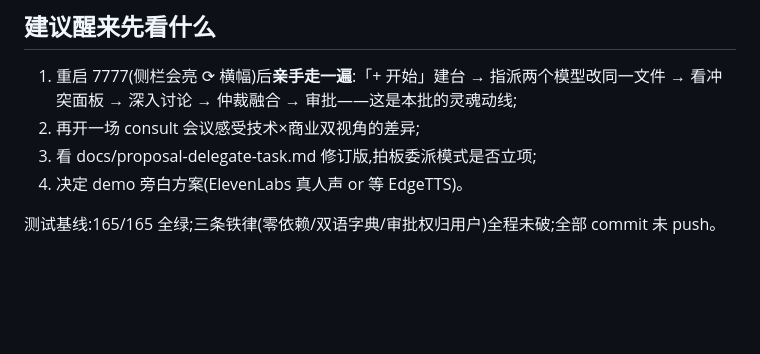
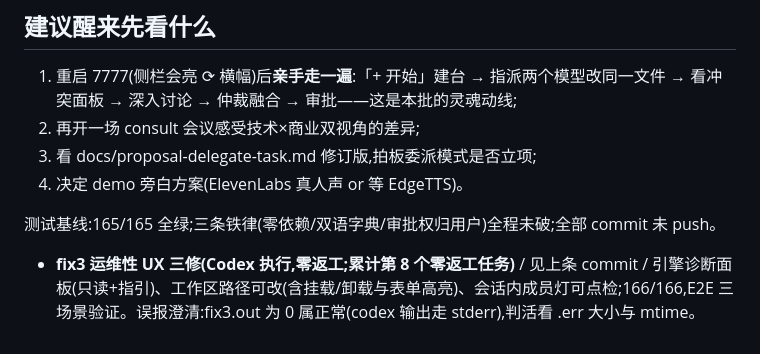
Before and after one commit to ai-us-stock-lab/roundtable, a Markdown page: docs/dev-log.md, the part around the change. Rendered like a GitHub page; blank space fills up the shorter version.

Commit message:
docs: dev-log 补记 fix3

```diff
--- a/docs/dev-log.md
+++ b/docs/dev-log.md
@@ -60,3 +60,4 @@
 4. 决定 demo 旁白方案(ElevenLabs 真人声 or 等 EdgeTTS)。
 
 测试基线:165/165 全绿;三条铁律(零依赖/双语字典/审批权归用户)全程未破;全部 commit 未 push。
+- **fix3 运维性 UX 三修(Codex 执行,零返工;累计第 8 个零返工任务)** / 见上条 commit / 引擎诊断面板(只读+指引)、工作区路径可改(含挂载/卸载与表单高亮)、会话内成员灯可点检;166/166,E2E 三场景验证。误报澄清:fix3.out 为 0 属正常(codex 输出走 stderr),判活看 .err 大小与 mtime。
```
